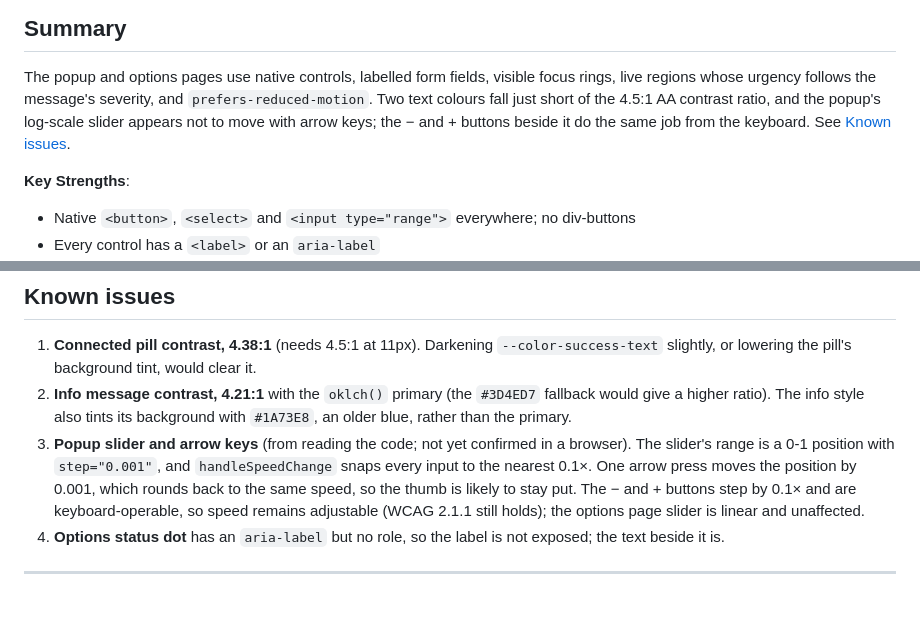
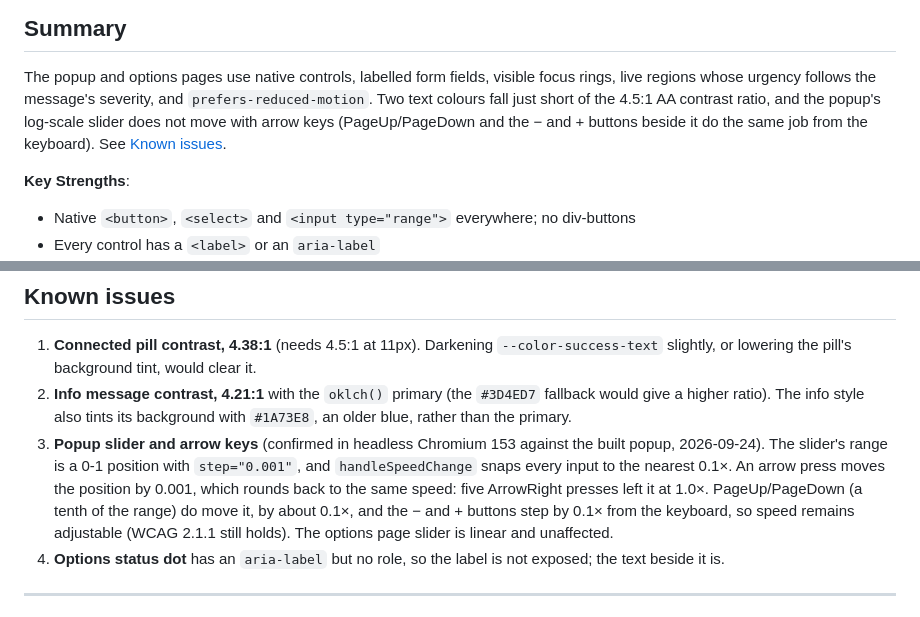
Before and after one commit to renchris/natural-text-to-voice-extension, a Markdown page: chrome-extension/ACCESSIBILITY.md, 2 parts joined by grey strips. Drawn GitHub-style.

Commit message:
fixup! docs(extension): accessibility review of the 1.5.0 UI

```diff
--- a/chrome-extension/ACCESSIBILITY.md
+++ b/chrome-extension/ACCESSIBILITY.md
@@ -14,8 +14,8 @@ and zoom results have **not** been re-run on 1.5.0. Treat this as a self-assessm
 
 The popup and options pages use native controls, labelled form fields, visible focus rings, live regions whose
 urgency follows the message's severity, and `prefers-reduced-motion`. Two text colours fall just short of
-the 4.5:1 AA contrast ratio, and the popup's log-scale slider appears not to move with arrow keys; the − and +
-buttons beside it do the same job from the keyboard. See [Known issues](#known-issues).
+the 4.5:1 AA contrast ratio, and the popup's log-scale slider does not move with arrow keys (PageUp/PageDown and
+the − and + buttons beside it do the same job from the keyboard). See [Known issues](#known-issues).
 
 **Key Strengths**:
 - Native `<button>`, `<select>` and `<input type="range">` everywhere; no div-buttons
@@ -206,11 +206,12 @@ These are the open items for the next review; `TESTING_CHECKLIST.md` §6.2-6.3 l
    lowering the pill's background tint, would clear it.
 2. **Info message contrast, 4.21:1** with the `oklch()` primary (the `#3D4ED7` fallback would give a higher
    ratio). The info style also tints its background with `#1A73E8`, an older blue, rather than the primary.
-3. **Popup slider and arrow keys** (from reading the code; not yet confirmed in a browser). The slider's range
-   is a 0-1 position with `step="0.001"`, and `handleSpeedChange` snaps every input to the nearest 0.1×. One
-   arrow press moves the position by 0.001, which rounds back to the same speed, so the thumb is likely to stay
-   put. The − and + buttons step by 0.1× and are keyboard-operable, so speed remains adjustable (WCAG 2.1.1
-   still holds); the options page slider is linear and unaffected.
+3. **Popup slider and arrow keys** (confirmed in headless Chromium 153 against the built popup, 2026-09-24).
+   The slider's range is a 0-1 position with `step="0.001"`, and `handleSpeedChange` snaps every input to the
+   nearest 0.1×. An arrow press moves the position by 0.001, which rounds back to the same speed: five
+   ArrowRight presses left it at 1.0×. PageUp/PageDown (a tenth of the range) do move it, by about 0.1×, and the
+   − and + buttons step by 0.1× from the keyboard, so speed remains adjustable (WCAG 2.1.1 still holds). The
+   options page slider is linear and unaffected.
 4. **Options status dot** has an `aria-label` but no role, so the label is not exposed; the text beside it is.
 
 ---
```
